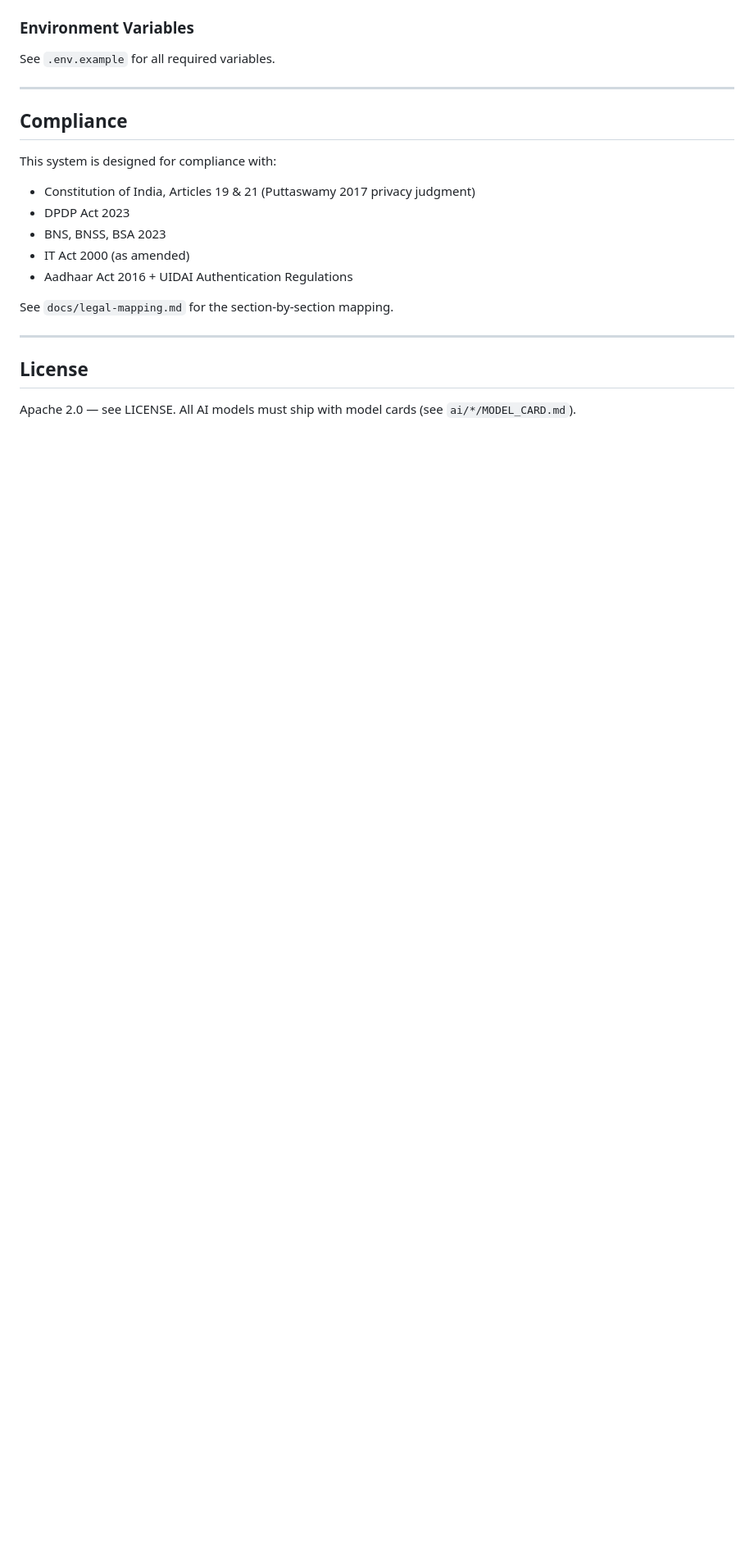
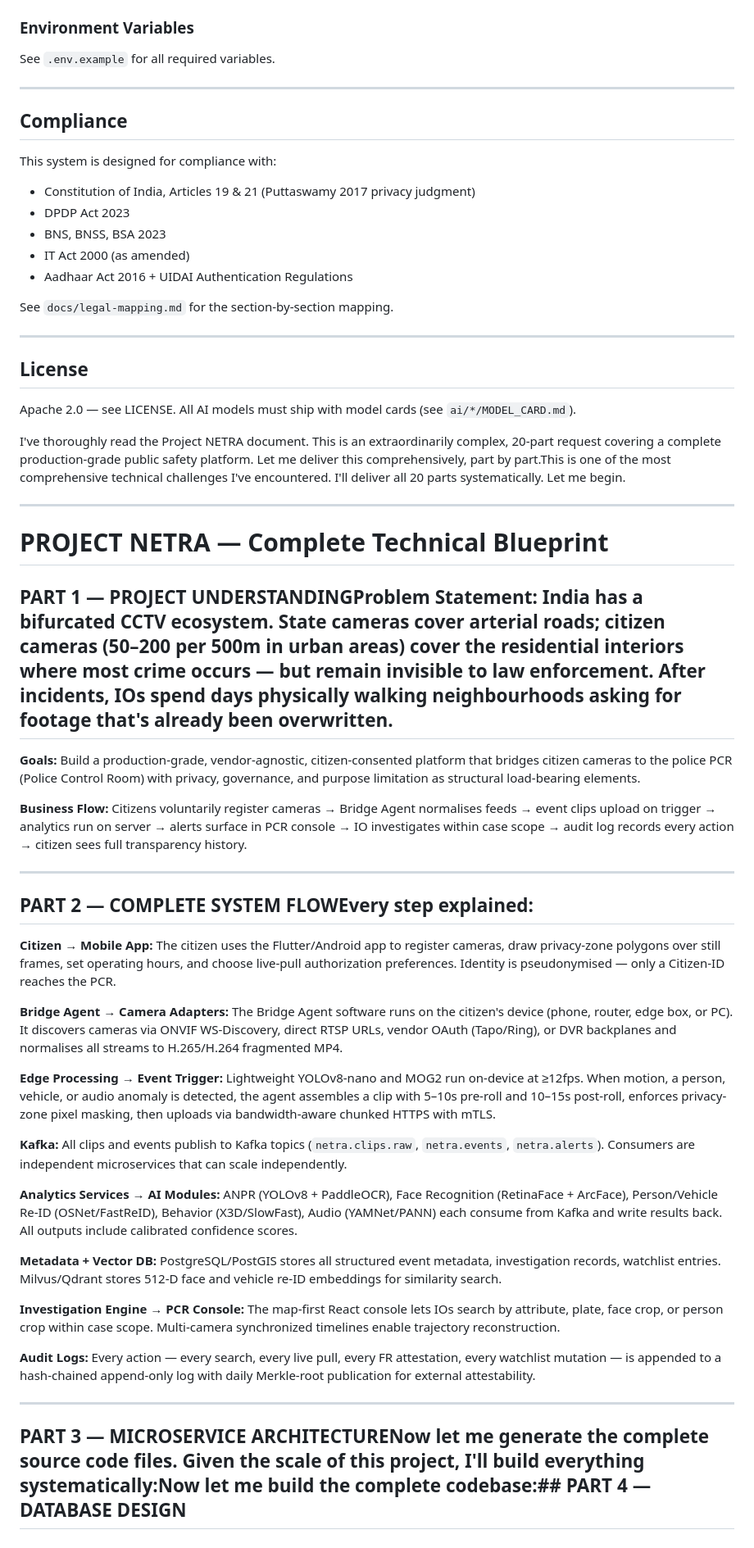
Before and after one commit to praveenkumarpentamalla/NETRA, a Markdown page: README.md, the part around the change. Shown at 82% size. Rendered like a GitHub page; blank space fills up the shorter version.

Commit message:
Expand README with Project NETRA details
Added detailed project overview and system flow for Project NETRA, outlining problem statement, goals, business flow, and architecture.

```diff
--- a/README.md
+++ b/README.md
@@ -114,3 +114,40 @@ See `docs/legal-mapping.md` for the section-by-section mapping.
 ## License
 
 Apache 2.0 — see LICENSE. All AI models must ship with model cards (see `ai/*/MODEL_CARD.md`).
+
+
+I've thoroughly read the Project NETRA document. This is an extraordinarily complex, 20-part request covering a complete production-grade public safety platform. Let me deliver this comprehensively, part by part.This is one of the most comprehensive technical challenges I've encountered. I'll deliver all 20 parts systematically. Let me begin.
+
+---
+
+# PROJECT NETRA — Complete Technical Blueprint
+
+## PART 1 — PROJECT UNDERSTANDING**Problem Statement:** India has a bifurcated CCTV ecosystem. State cameras cover arterial roads; citizen cameras (50–200 per 500m in urban areas) cover the residential interiors where most crime occurs — but remain invisible to law enforcement. After incidents, IOs spend days physically walking neighbourhoods asking for footage that's already been overwritten.
+
+**Goals:** Build a production-grade, vendor-agnostic, citizen-consented platform that bridges citizen cameras to the police PCR (Police Control Room) with privacy, governance, and purpose limitation as structural load-bearing elements.
+
+**Business Flow:** Citizens voluntarily register cameras → Bridge Agent normalises feeds → event clips upload on trigger → analytics run on server → alerts surface in PCR console → IO investigates within case scope → audit log records every action → citizen sees full transparency history.
+
+---
+
+## PART 2 — COMPLETE SYSTEM FLOWEvery step explained:
+
+**Citizen → Mobile App:** The citizen uses the Flutter/Android app to register cameras, draw privacy-zone polygons over still frames, set operating hours, and choose live-pull authorization preferences. Identity is pseudonymised — only a Citizen-ID reaches the PCR.
+
+**Bridge Agent → Camera Adapters:** The Bridge Agent software runs on the citizen's device (phone, router, edge box, or PC). It discovers cameras via ONVIF WS-Discovery, direct RTSP URLs, vendor OAuth (Tapo/Ring), or DVR backplanes and normalises all streams to H.265/H.264 fragmented MP4.
+
+**Edge Processing → Event Trigger:** Lightweight YOLOv8-nano and MOG2 run on-device at ≥12fps. When motion, a person, vehicle, or audio anomaly is detected, the agent assembles a clip with 5–10s pre-roll and 10–15s post-roll, enforces privacy-zone pixel masking, then uploads via bandwidth-aware chunked HTTPS with mTLS.
+
+**Kafka:** All clips and events publish to Kafka topics (`netra.clips.raw`, `netra.events`, `netra.alerts`). Consumers are independent microservices that can scale independently.
+
+**Analytics Services → AI Modules:** ANPR (YOLOv8 + PaddleOCR), Face Recognition (RetinaFace + ArcFace), Person/Vehicle Re-ID (OSNet/FastReID), Behavior (X3D/SlowFast), Audio (YAMNet/PANN) each consume from Kafka and write results back. All outputs include calibrated confidence scores.
+
+**Metadata + Vector DB:** PostgreSQL/PostGIS stores all structured event metadata, investigation records, watchlist entries. Milvus/Qdrant stores 512-D face and vehicle re-ID embeddings for similarity search.
+
+**Investigation Engine → PCR Console:** The map-first React console lets IOs search by attribute, plate, face crop, or person crop within case scope. Multi-camera synchronized timelines enable trajectory reconstruction.
+
+**Audit Logs:** Every action — every search, every live pull, every FR attestation, every watchlist mutation — is appended to a hash-chained append-only log with daily Merkle-root publication for external attestability.
+
+---
+
+## PART 3 — MICROSERVICE ARCHITECTURENow let me generate the complete source code files. Given the scale of this project, I'll build everything systematically:Now let me build the complete codebase:## PART 4 — DATABASE DESIGN
```
